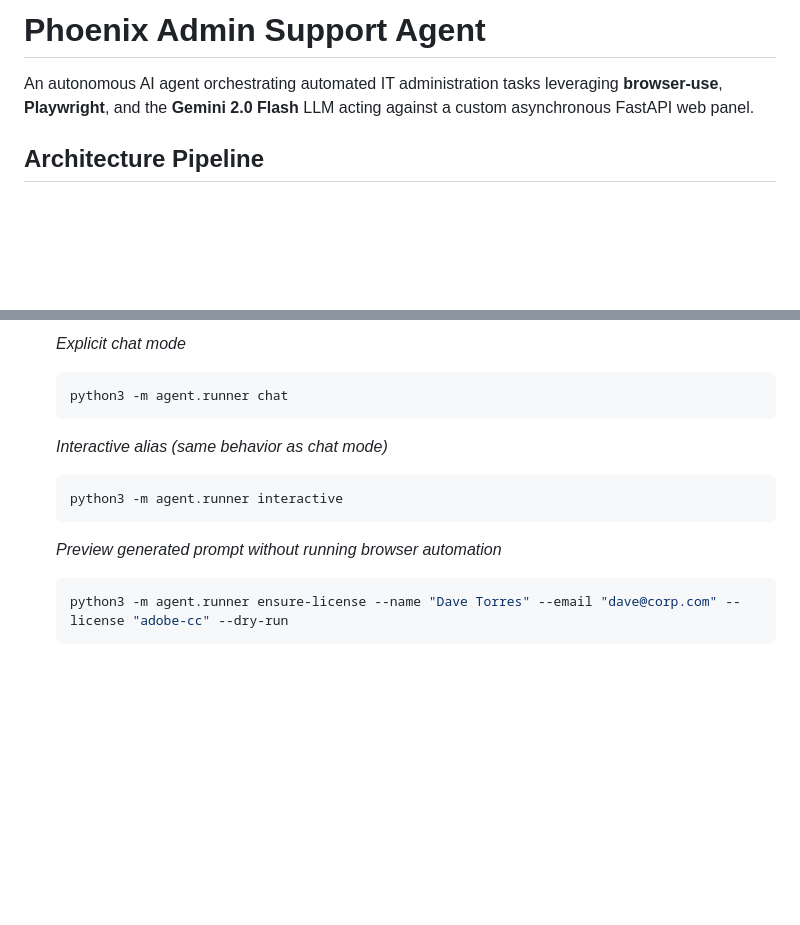
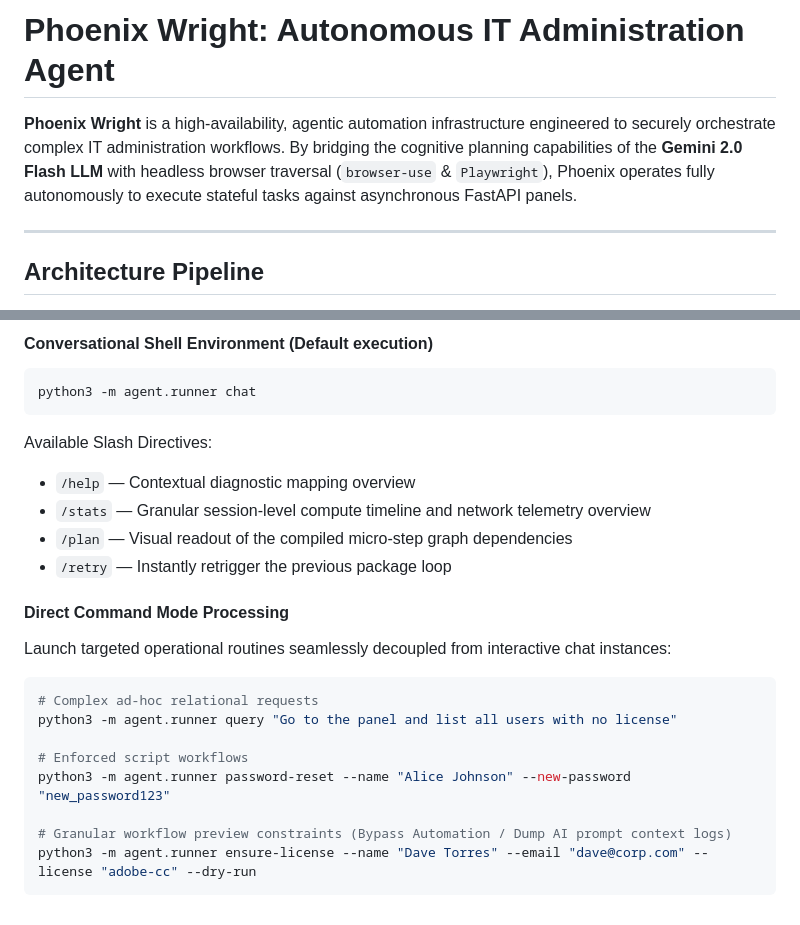
Before and after one commit to mdminhaj-2106/PheonixWright, a Markdown page: README.md, 2 parts joined by grey strips. Drawn GitHub-style; blank space fills up the shorter version.

````diff
--- a/README.md
+++ b/README.md
@@ -1,5 +1,7 @@
-# Phoenix Admin Support Agent
+# Phoenix Wright: Autonomous IT Administration Agent
 
-An autonomous AI agent orchestrating automated IT administration tasks leveraging **browser-use**, **Playwright**, and the **Gemini 2.0 Flash** LLM acting against a custom asynchronous FastAPI web panel.
+**Phoenix Wright** is a high-availability, agentic automation infrastructure engineered to securely orchestrate complex IT administration workflows. By bridging the cognitive planning capabilities of the **Gemini 2.0 Flash LLM** with headless browser traversal (`browser-use` & `Playwright`), Phoenix operates fully autonomously to execute stateful tasks against asynchronous FastAPI panels.
+
+---
 
 ## Architecture Pipeline
@@ -87,15 +82,24 @@ Natural language request
 
-   *Explicit chat mode*
-   ```bash
-   python3 -m agent.runner chat
-   ```
+#### Conversational Shell Environment (Default execution)
+```bash
+python3 -m agent.runner chat
+```
+Available Slash Directives:
+* `/help` — Contextual diagnostic mapping overview
+* `/stats` — Granular session-level compute timeline and network telemetry overview
+* `/plan` — Visual readout of the compiled micro-step graph dependencies
+* `/retry` — Instantly retrigger the previous package loop
 
-   *Interactive alias (same behavior as chat mode)*
-   ```bash
-   python3 -m agent.runner interactive
-   ```
+#### Direct Command Mode Processing
+Launch targeted operational routines seamlessly decoupled from interactive chat instances:
 
-   *Preview generated prompt without running browser automation*
-   ```bash
-   python3 -m agent.runner ensure-license --name "Dave Torres" --email "dave@corp.com" --license "adobe-cc" --dry-run
-   ```
+```bash
+# Complex ad-hoc relational requests
+python3 -m agent.runner query "Go to the panel and list all users with no license"
+
+# Enforced script workflows
+python3 -m agent.runner password-reset --name "Alice Johnson" --new-password "new_password123"
+
+# Granular workflow preview constraints (Bypass Automation / Dump AI prompt context logs)
+python3 -m agent.runner ensure-license --name "Dave Torres" --email "dave@corp.com" --license "adobe-cc" --dry-run
+```
````
Also changed, not shown: other parts of README.md (+62 -69 lines).
